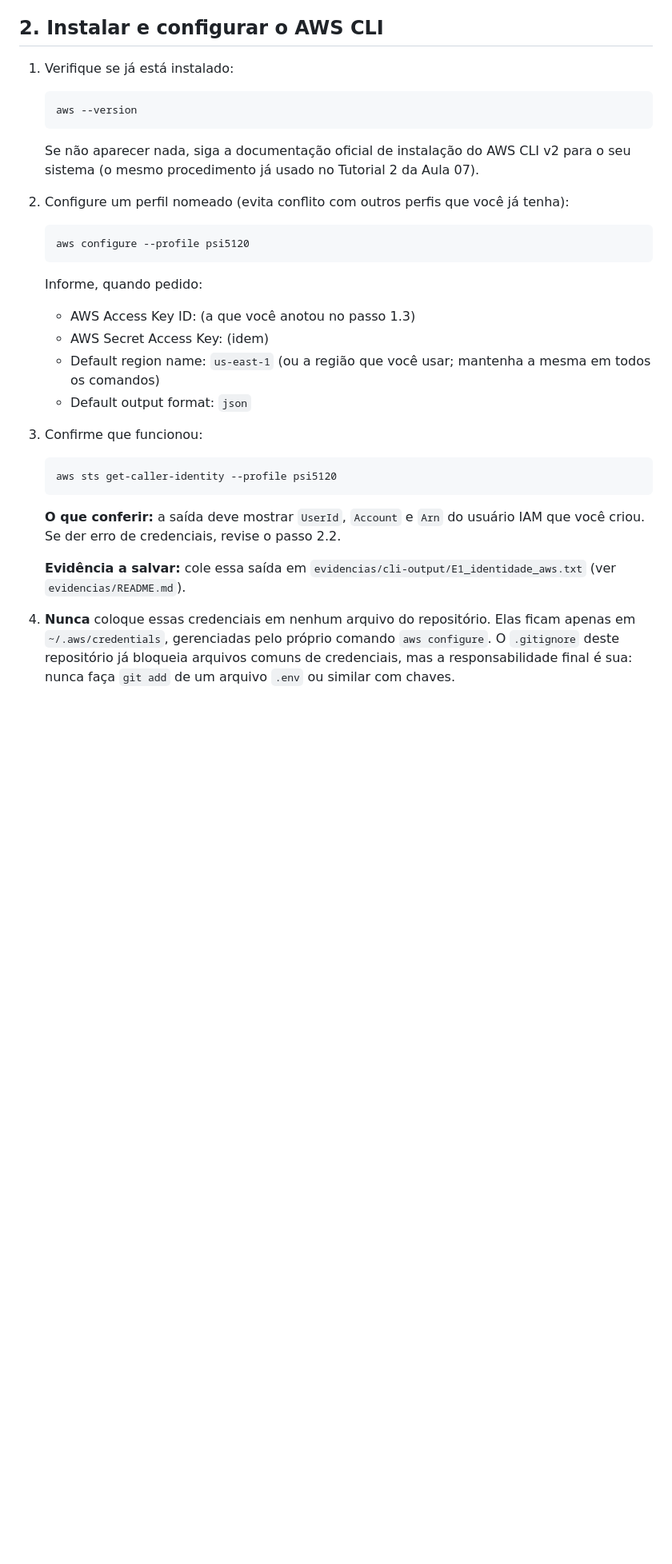
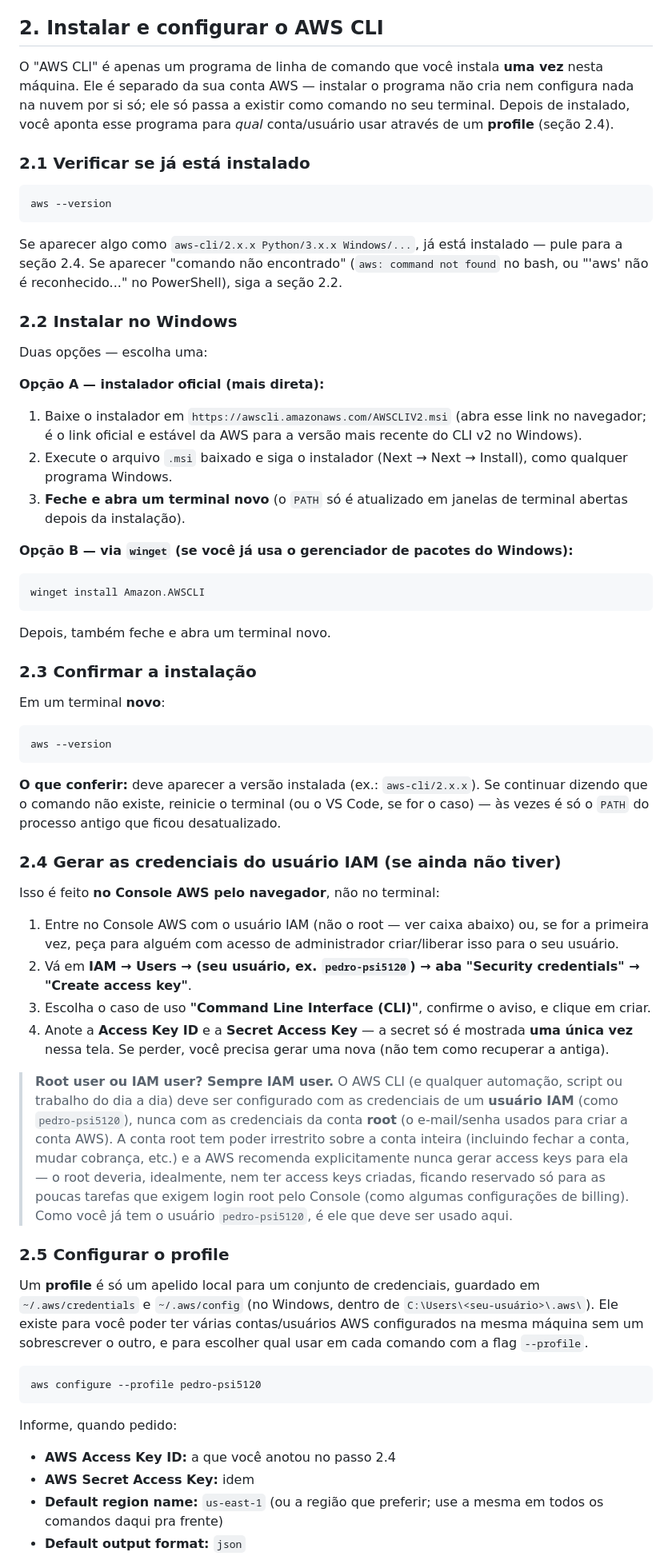
Before and after one commit to pedro-remus/psi5120-trabalho-final, a Markdown page: docs/ROTEIRO_EXECUCAO.md, the part around one of its changes. Shown at 80% size. Rendered like a GitHub page; blank space fills up the shorter version.

Commit message:
Detail Windows AWS CLI install steps and clarify IAM-vs-root
Expands ROTEIRO_EXECUCAO.md section 2 with concrete Windows install
instructions (MSI installer / winget) since AWS CLI was not installed
on the operator's machine, and explicitly states the CLI must be
configured with the IAM user, never root credentials. Also switches
example commands from the generic "psi5120" profile to the operator's
actual IAM user "pedro-psi5120".

````diff
--- a/docs/ROTEIRO_EXECUCAO.md
+++ b/docs/ROTEIRO_EXECUCAO.md
@@ -17,28 +18,59 @@ Convenções usadas abaixo:
 
 ## 2. Instalar e configurar o AWS CLI
 
-1. Verifique se já está instalado:
-   ```bash
-   aws --version
-   ```
-   Se não aparecer nada, siga a documentação oficial de instalação do AWS CLI v2 para o seu sistema (o mesmo procedimento já usado no Tutorial 2 da Aula 07).
+O "AWS CLI" é apenas um programa de linha de comando que você instala **uma vez** nesta máquina. Ele é separado da sua conta AWS — instalar o programa não cria nem configura nada na nuvem por si só; ele só passa a existir como comando no seu terminal. Depois de instalado, você aponta esse programa para *qual* conta/usuário usar através de um **profile** (seção 2.4).
 
-2. Configure um perfil nomeado (evita conflito com outros perfis que você já tenha):
-   ```bash
-   aws configure --profile psi5120
-   ```
-   Informe, quando pedido:
-   - AWS Access Key ID: (a que você anotou no passo 1.3)
-   - AWS Secret Access Key: (idem)
-   - Default region name: `us-east-1` (ou a região que você usar; mantenha a mesma em todos os comandos)
-   - Default output format: `json`
+### 2.1 Verificar se já está instalado
 
-3. Confirme que funcionou:
-   ```bash
-   aws sts get-caller-identity --profile psi5120
-   ```
-   **O que conferir:** a saída deve mostrar `UserId`, `Account` e `Arn` do usuário IAM que você criou. Se der erro de credenciais, revise o passo 2.2.
+```bash
+aws --version
+```
 
-   **Evidência a salvar:** cole essa saída em `evidencias/cli-output/E1_identidade_aws.txt` (ver `evidencias/README.md`).
+Se aparecer algo como `aws-cli/2.x.x Python/3.x.x Windows/...`, já está instalado — pule para a seção 2.4. Se aparecer "comando não encontrado" (`aws: command not found` no bash, ou "'aws' não é reconhecido..." no PowerShell), siga a seção 2.2.
 
-4. **Nunca** coloque essas credenciais em nenhum arquivo do repositório. Elas ficam apenas em `~/.aws/credentials`, gerenciadas pelo próprio comando `aws configure`. O `.gitignore` deste repositório já bloqueia arquivos comuns de credenciais, mas a responsabilidade final é sua: nunca faça `git add` de um arquivo `.env` ou similar com chaves.
+### 2.2 Instalar no Windows
+
+Duas opções — escolha uma:
+
+**Opção A — instalador oficial (mais direta):**
+1. Baixe o instalador em `https://awscli.amazonaws.com/AWSCLIV2.msi` (abra esse link no navegador; é o link oficial e estável da AWS para a versão mais recente do CLI v2 no Windows).
+2. Execute o arquivo `.msi` baixado e siga o instalador (Next → Next → Install), como qualquer programa Windows.
+3. **Feche e abra um terminal novo** (o `PATH` só é atualizado em janelas de terminal abertas depois da instalação).
+
+**Opção B — via `winget` (se você já usa o gerenciador de pacotes do Windows):**
+```powershell
+winget install Amazon.AWSCLI
+```
+Depois, também feche e abra um terminal novo.
+
+### 2.3 Confirmar a instalação
+
+Em um terminal **novo**:
+```bash
+aws --version
+```
+**O que conferir:** deve aparecer a versão instalada (ex.: `aws-cli/2.x.x`). Se continuar dizendo que o comando não existe, reinicie o terminal (ou o VS Code, se for o caso) — às vezes é só o `PATH` do processo antigo que ficou desatualizado.
+
+### 2.4 Gerar as credenciais do usuário IAM (se ainda não tiver)
+
+Isso é feito **no Console AWS pelo navegador**, não no terminal:
+1. Entre no Console AWS com o usuário IAM (não o root — ver caixa abaixo) ou, se for a primeira vez, peça para alguém com acesso de administrador criar/liberar isso para o seu usuário.
+2. Vá em **IAM → Users → (seu usuário, ex. `pedro-psi5120`) → aba "Security credentials" → "Create access key"**.
+3. Escolha o caso de uso **"Command Line Interface (CLI)"**, confirme o aviso, e clique em criar.
+4. Anote a **Access Key ID** e a **Secret Access Key** — a secret só é mostrada **uma única vez** nessa tela. Se perder, você precisa gerar uma nova (não tem como recuperar a antiga).
+
+> **Root user ou IAM user? Sempre IAM user.** O AWS CLI (e qualquer automação, script ou trabalho do dia a dia) deve ser configurado com as credenciais de um **usuário IAM** (como `pedro-psi5120`), nunca com as credenciais da conta **root** (o e-mail/senha usados para criar a conta AWS). A conta root tem poder irrestrito sobre a conta inteira (incluindo fechar a conta, mudar cobrança, etc.) e a AWS recomenda explicitamente nunca gerar access keys para ela — o root deveria, idealmente, nem ter access keys criadas, ficando reservado só para as poucas tarefas que exigem login root pelo Console (como algumas configurações de billing). Como você já tem o usuário `pedro-psi5120`, é ele que deve ser usado aqui.
+
+### 2.5 Configurar o profile
+
+Um **profile** é só um apelido local para um conjunto de credenciais, guardado em `~/.aws/credentials` e `~/.aws/config` (no Windows, dentro de `C:\Users\<seu-usuário>\.aws\`). Ele existe para você poder ter várias contas/usuários AWS configurados na mesma máquina sem um sobrescrever o outro, e para escolher qual usar em cada comando com a flag `--profile`.
+
+```bash
+aws configure --profile pedro-psi5120
+```
+Informe, quando pedido:
+- **AWS Access Key ID:** a que você anotou no passo 2.4
+- **AWS Secret Access Key:** idem
+- **Default region name:** `us-east-1` (ou a região que preferir; use a mesma em todos os comandos daqui pra frente)
+- **Default output format:** `json`
+
````
Also changed, not shown: other parts of docs/ROTEIRO_EXECUCAO.md (+22 -7 lines), docs/DECISIONS.md (+7 -0 lines).
